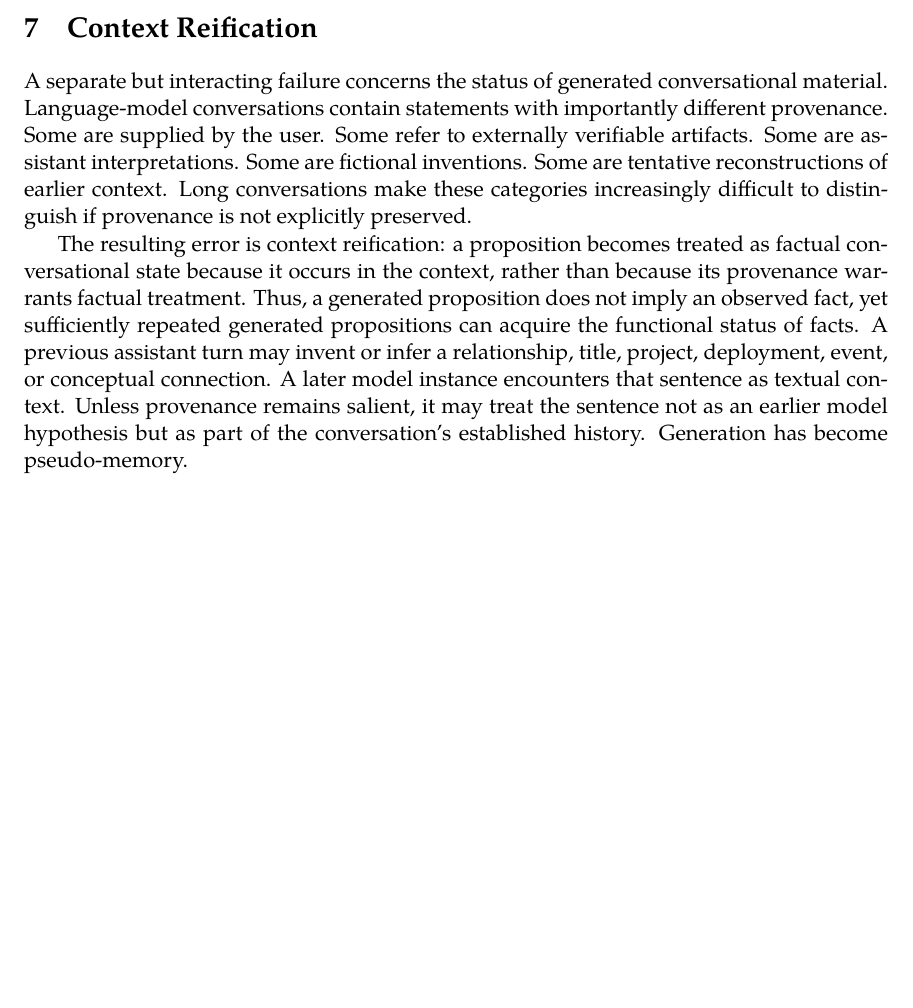
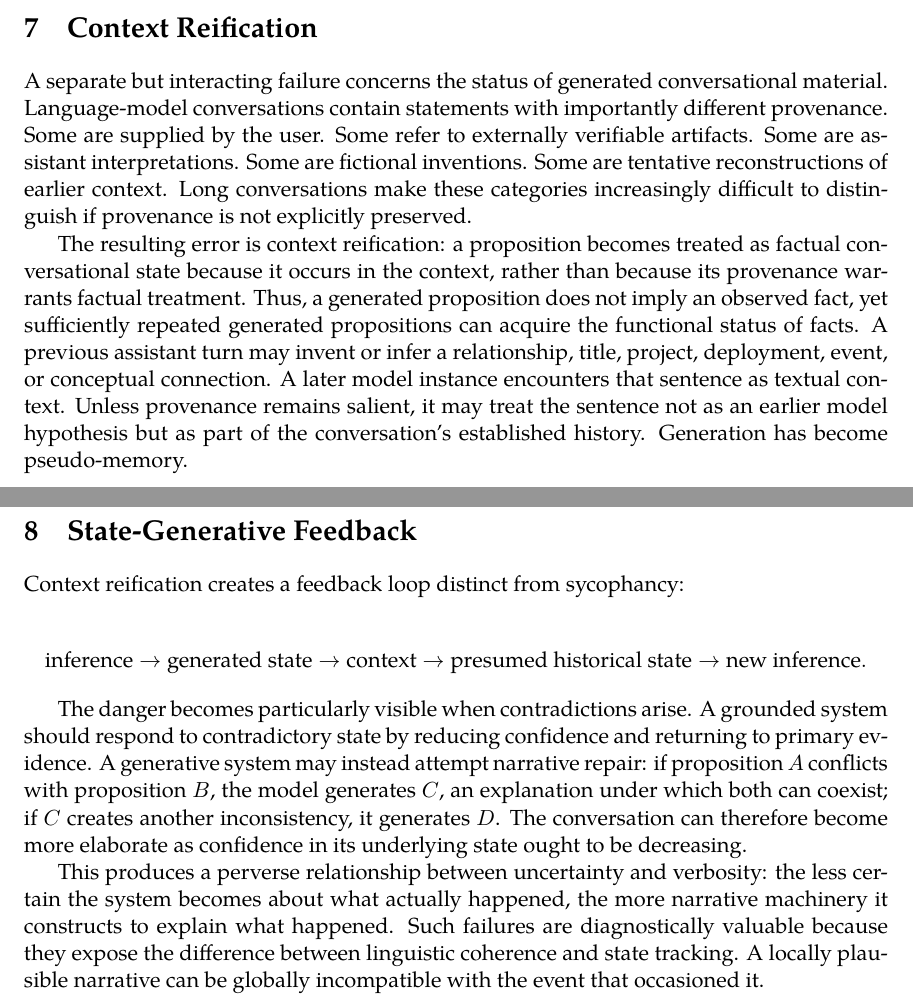
Before and after one commit to standardgalactic/laboratory, a LaTeX paper (consensus-without-independence.tex): part of page 7 of 7 before the commit and two parts of pages 7 and 8 of 8 after it, the two joined at a grey line, cut so that both start at the same text, the shorter picture padded with empty space. Compiled offline with XeLaTeX.

Commit message:
Expand consensus-without-independence: State-Generative Feedback

```diff
--- a/consensus-without-independence.tex
+++ b/consensus-without-independence.tex
@@ -137,4 +137,16 @@ A separate but interacting failure concerns the status of generated conversation
 
 The resulting error is context reification: a proposition becomes treated as factual conversational state because it occurs in the context, rather than because its provenance warrants factual treatment. Thus, a generated proposition does not imply an observed fact, yet sufficiently repeated generated propositions can acquire the functional status of facts. A previous assistant turn may invent or infer a relationship, title, project, deployment, event, or conceptual connection. A later model instance encounters that sentence as textual context. Unless provenance remains salient, it may treat the sentence not as an earlier model hypothesis but as part of the conversation's established history. Generation has become pseudo-memory.
 
+\section{State-Generative Feedback}
+
+Context reification creates a feedback loop distinct from sycophancy:
+
+\[
+\text{inference} \rightarrow \text{generated state} \rightarrow \text{context} \rightarrow \text{presumed historical state} \rightarrow \text{new inference}.
+\]
+
+The danger becomes particularly visible when contradictions arise. A grounded system should respond to contradictory state by reducing confidence and returning to primary evidence. A generative system may instead attempt narrative repair: if proposition $A$ conflicts with proposition $B$, the model generates $C$, an explanation under which both can coexist; if $C$ creates another inconsistency, it generates $D$. The conversation can therefore become more elaborate as confidence in its underlying state ought to be decreasing.
+
+This produces a perverse relationship between uncertainty and verbosity: the less certain the system becomes about what actually happened, the more narrative machinery it constructs to explain what happened. Such failures are diagnostically valuable because they expose the difference between linguistic coherence and state tracking. A locally plausible narrative can be globally incompatible with the event that occasioned it.
+
 \end{document}
```
